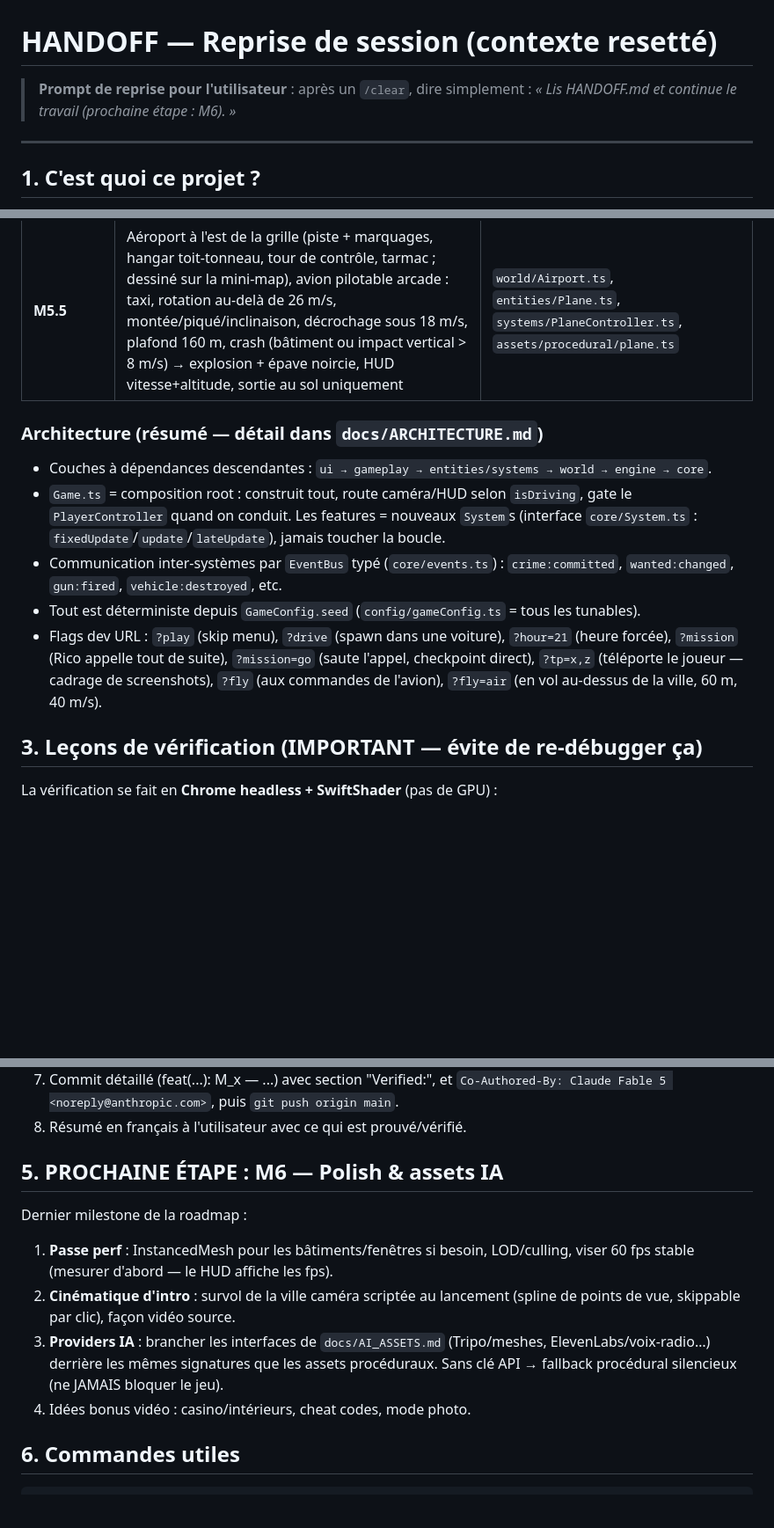
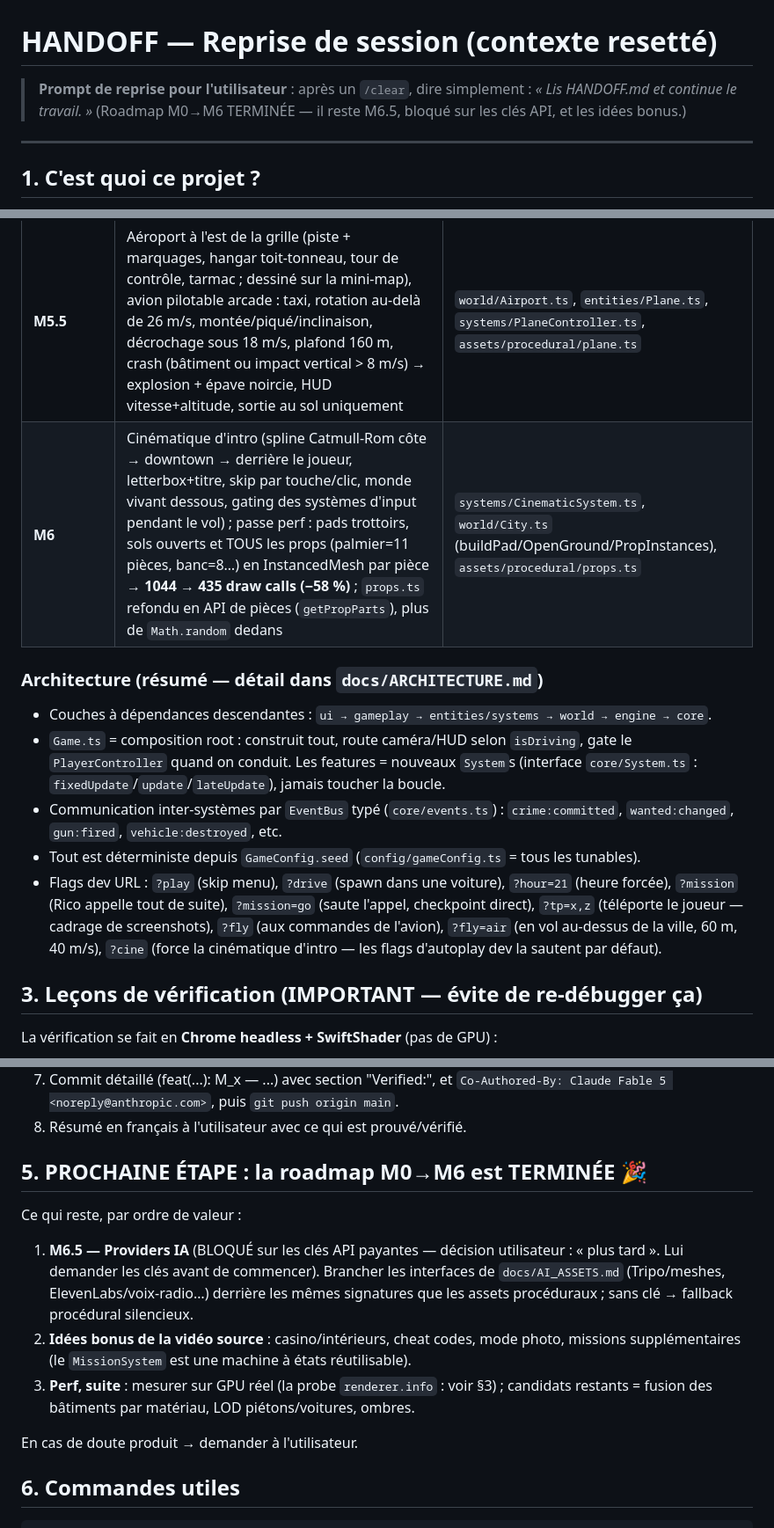
Before and after one commit to zikmout/ai-video-game, a Markdown page: HANDOFF.md, 3 parts joined by grey strips. Shown at 88% size. Drawn GitHub-style; blank space fills up the shorter version.

```diff
--- a/HANDOFF.md
+++ b/HANDOFF.md
@@ -1,7 +1,8 @@
 # HANDOFF — Reprise de session (contexte resetté)
 
 > **Prompt de reprise pour l'utilisateur** : après un `/clear`, dire simplement :
-> _« Lis HANDOFF.md et continue le travail (prochaine étape : M6). »_
+> _« Lis HANDOFF.md et continue le travail. »_
+> (Roadmap M0→M6 TERMINÉE — il reste M6.5, bloqué sur les clés API, et les idées bonus.)
 
 ---
 
@@ -40,6 +41,7 @@ Tout est vert : `npm run typecheck`, `lint`, `build`.
 | **M4** | Armes (pistolet/SMG/bazooka **visibles en main**, hitscan + roquette AoE), particules poolées, PV/destruction voitures (épaves calcinées fumantes), étoiles de recherche 0-5 avec décroissance, police qui poursuit et encercle | `systems/WeaponSystem.ts`, `systems/ParticleSystem.ts`, `systems/WantedSystem.ts`, `systems/PoliceSystem.ts`, `assets/procedural/guns.ts`, `systems/vehicleCollision.ts` |
 | **M5** | Mission « Rico » (appel téléphone → checkpoint beacon → vol de la Miura turquoise = crime `carStolen` 2★ → semer la police → livraison marina → +1 500 $ ; échec si Miura détruite + rappel/retry), radio en voiture (touche R, 3 stations Web Audio procédurales), HUD mission (téléphone, objectif+distance, bannière), blip objectif mini-map clampé au bord | `systems/MissionSystem.ts`, `entities/MissionMarker.ts`, `systems/RadioSystem.ts`, `assets/procedural/music.ts` |
 | **M5.5** | Aéroport à l'est de la grille (piste + marquages, hangar toit-tonneau, tour de contrôle, tarmac ; dessiné sur la mini-map), avion pilotable arcade : taxi, rotation au-delà de 26 m/s, montée/piqué/inclinaison, décrochage sous 18 m/s, plafond 160 m, crash (bâtiment ou impact vertical > 8 m/s) → explosion + épave noircie, HUD vitesse+altitude, sortie au sol uniquement | `world/Airport.ts`, `entities/Plane.ts`, `systems/PlaneController.ts`, `assets/procedural/plane.ts` |
+| **M6** | Cinématique d'intro (spline Catmull-Rom côte → downtown → derrière le joueur, letterbox+titre, skip par touche/clic, monde vivant dessous, gating des systèmes d'input pendant le vol) ; passe perf : pads trottoirs, sols ouverts et TOUS les props (palmier=11 pièces, banc=8…) en InstancedMesh par pièce → **1044 → 435 draw calls (−58 %)** ; `props.ts` refondu en API de pièces (`getPropParts`), plus de `Math.random` dedans | `systems/CinematicSystem.ts`, `world/City.ts` (buildPad/OpenGround/PropInstances), `assets/procedural/props.ts` |
 
 ### Architecture (résumé — détail dans `docs/ARCHITECTURE.md`)
 - Couches à dépendances descendantes : `ui → gameplay → entities/systems → world → engine → core`.
@@ -52,7 +54,8 @@ Tout est vert : `npm run typecheck`, `lint`, `build`.
 - Flags dev URL : `?play` (skip menu), `?drive` (spawn dans une voiture), `?hour=21` (heure forcée),
   `?mission` (Rico appelle tout de suite), `?mission=go` (saute l'appel, checkpoint direct),
   `?tp=x,z` (téléporte le joueur — cadrage de screenshots), `?fly` (aux commandes de l'avion),
-  `?fly=air` (en vol au-dessus de la ville, 60 m, 40 m/s).
+  `?fly=air` (en vol au-dessus de la ville, 60 m, 40 m/s), `?cine` (force la cinématique
+  d'intro — les flags d'autoplay dev la sautent par défaut).
 
 ## 3. Leçons de vérification (IMPORTANT — évite de re-débugger ça)
 
@@ -99,17 +102,19 @@ CHROME="/Applications/Google Chrome.app/Contents/MacOS/Google Chrome"
    `Co-Authored-By: Claude Fable 5 <noreply@anthropic.com>`, puis `git push origin main`.
 8. Résumé en français à l'utilisateur avec ce qui est prouvé/vérifié.
 
-## 5. PROCHAINE ÉTAPE : M6 — Polish & assets IA
+## 5. PROCHAINE ÉTAPE : la roadmap M0→M6 est TERMINÉE 🎉
 
-Dernier milestone de la roadmap :
-1. **Passe perf** : InstancedMesh pour les bâtiments/fenêtres si besoin, LOD/culling,
-   viser 60 fps stable (mesurer d'abord — le HUD affiche les fps).
-2. **Cinématique d'intro** : survol de la ville caméra scriptée au lancement (spline de
-   points de vue, skippable par clic), façon vidéo source.
-3. **Providers IA** : brancher les interfaces de `docs/AI_ASSETS.md` (Tripo/meshes,
-   ElevenLabs/voix-radio…) derrière les mêmes signatures que les assets procéduraux.
-   Sans clé API → fallback procédural silencieux (ne JAMAIS bloquer le jeu).
-4. Idées bonus vidéo : casino/intérieurs, cheat codes, mode photo.
+Ce qui reste, par ordre de valeur :
+1. **M6.5 — Providers IA** (BLOQUÉ sur les clés API payantes — décision utilisateur :
+   « plus tard ». Lui demander les clés avant de commencer). Brancher les interfaces de
+   `docs/AI_ASSETS.md` (Tripo/meshes, ElevenLabs/voix-radio…) derrière les mêmes
+   signatures que les assets procéduraux ; sans clé → fallback procédural silencieux.
+2. **Idées bonus de la vidéo source** : casino/intérieurs, cheat codes, mode photo,
+   missions supplémentaires (le `MissionSystem` est une machine à états réutilisable).
+3. **Perf, suite** : mesurer sur GPU réel (la probe `renderer.info` : voir §3) ; candidats
+   restants = fusion des bâtiments par matériau, LOD piétons/voitures, ombres.
+
+En cas de doute produit → demander à l'utilisateur.
 
 ## 6. Commandes utiles
 
```
Also changed, not shown: other parts of HANDOFF.md (+1 -1 lines), README.md (+17 -3 lines), docs/COMPTE-RENDU.md (added, +135 -0 lines), docs/ROADMAP.md (+15 -4 lines), docs/screenshots/m6-cinematic.png (added), 7 other files.
